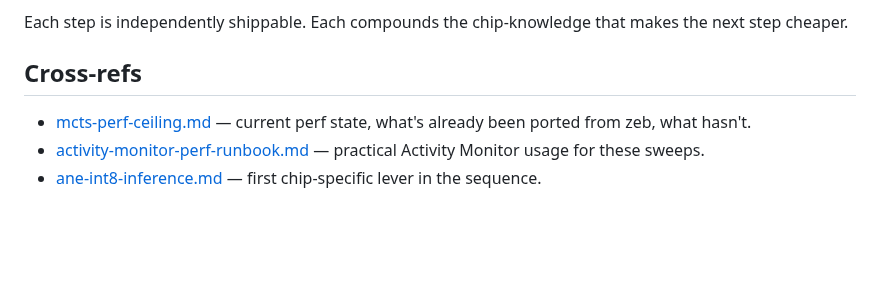
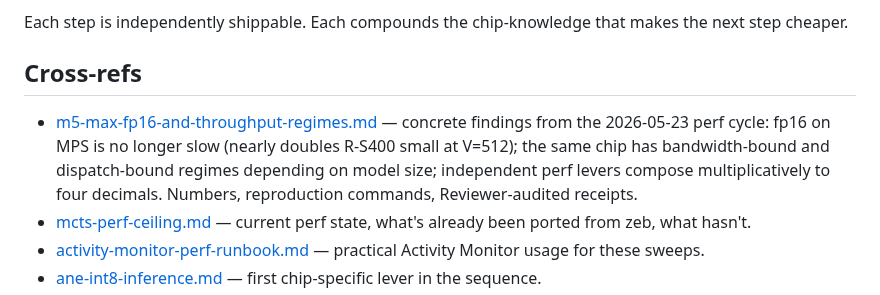
Before and after one commit to jasonyandell/gomoku, a Markdown page: wiki/topics/m5-max-as-mainframe.md, the part around the change. Rendered like a GitHub page; blank space fills up the shorter version.

```diff
--- a/wiki/topics/m5-max-as-mainframe.md
+++ b/wiki/topics/m5-max-as-mainframe.md
@@ -164,6 +164,12 @@ that makes the next step cheaper.
 
 ## Cross-refs
 
+- [m5-max-fp16-and-throughput-regimes.md](m5-max-fp16-and-throughput-regimes.md)
+  — concrete findings from the 2026-05-23 perf cycle: fp16 on MPS is no
+  longer slow (nearly doubles R-S400 small at V=512); the same chip has
+  bandwidth-bound and dispatch-bound regimes depending on model size;
+  independent perf levers compose multiplicatively to four decimals.
+  Numbers, reproduction commands, Reviewer-audited receipts.
 - [mcts-perf-ceiling.md](mcts-perf-ceiling.md) — current perf state,
   what's already been ported from zeb, what hasn't.
 - [activity-monitor-perf-runbook.md](activity-monitor-perf-runbook.md) —
```
Also changed, not shown: wiki/topics/m5-max-fp16-and-throughput-regimes.md (added, +204 -0 lines), wiki/topics/perf-lab-charter.md (+5 -0 lines).
